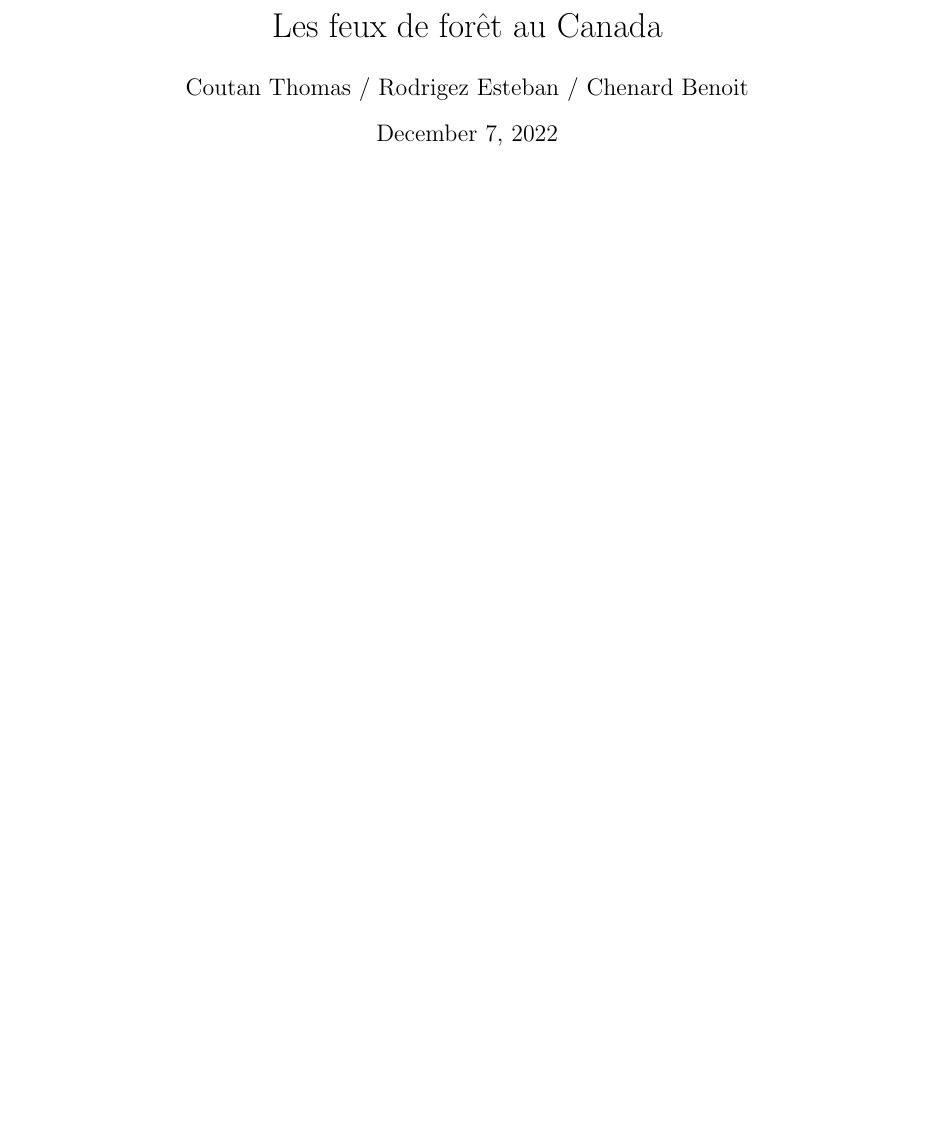
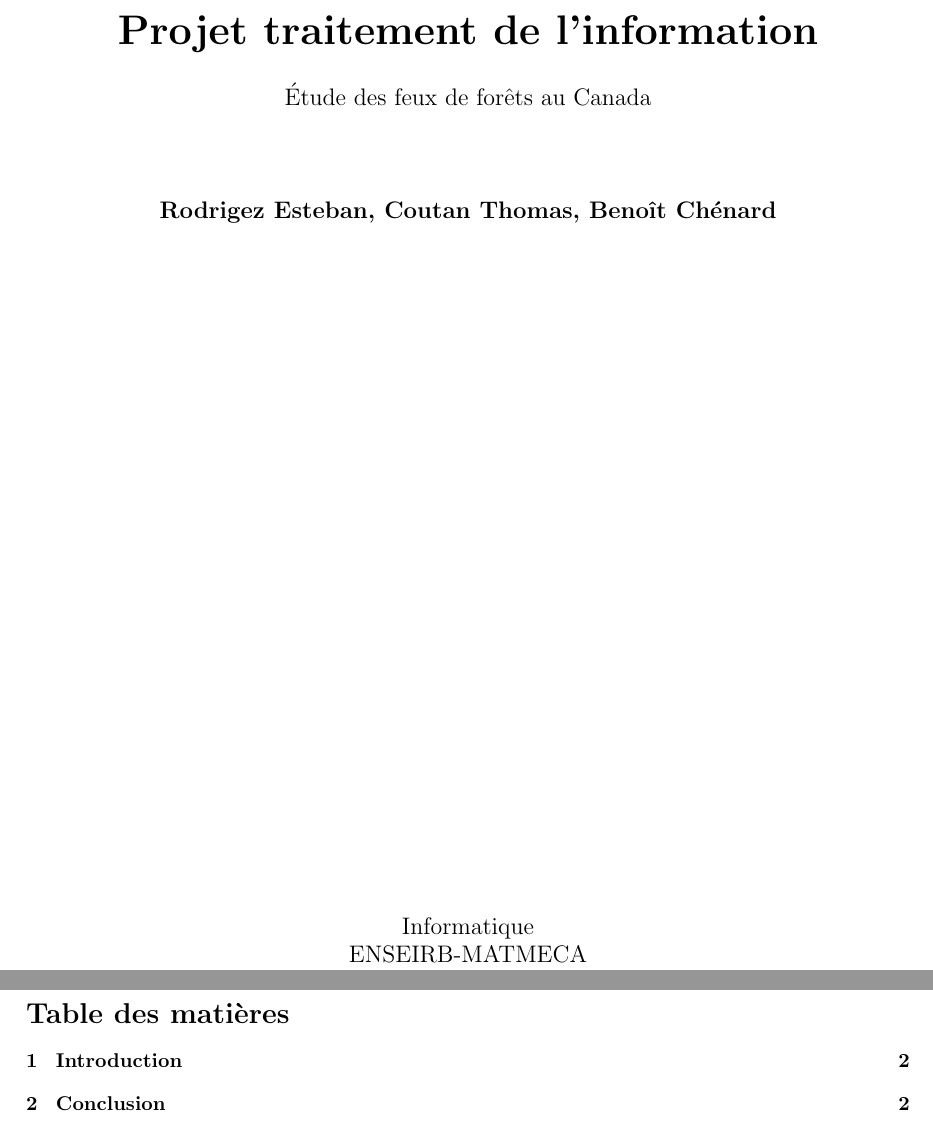
Before and after one commit to Z3ZEL/traitement-info, a LaTeX document (rapport/rapport.tex): part of the page before the commit and two parts of pages 1 and 2 of 3 after it, the two joined at a grey line, cut at the place of the change, the shorter picture padded with empty space. Compiled offline with pdfLaTeX.

Commit message:
changed titlepage and table of contents

```diff
--- a/rapport/rapport.tex
+++ b/rapport/rapport.tex
@@ -3,6 +19,18 @@
 \begin{document}
 
-\title{Les feux de forêt au Canada}
-\author{Coutan Thomas / Rodrigez Esteban / Chenard Benoit}
-\date{\today}
-\maketitle
+\begin{titlepage}
+    \begin{center}
+        \vspace*{6cm}
+
+        \textbf{\huge{Projet traitement de l'information}}
+
+        \vspace{0.5cm}
+        \large{\'Etude des feux de for\^ets au Canada}
+
+        \vspace{1.5cm}
+
+        \textbf{Rodrigez Esteban, Coutan Thomas, Beno\^\i t Ch\'enard}
+
+        \vfill
+        Informatique\\
+        ENSEIRB-MATMECA\\
@@ -9,3 +41,6 @@
+\renewcommand\contentsname{Table des mati\`eres}
+\tableofcontents
+\newpage
 
 \section{Introduction}
 
```
Also changed, not shown: rapport/rapport.tex (20 more changed lines).
